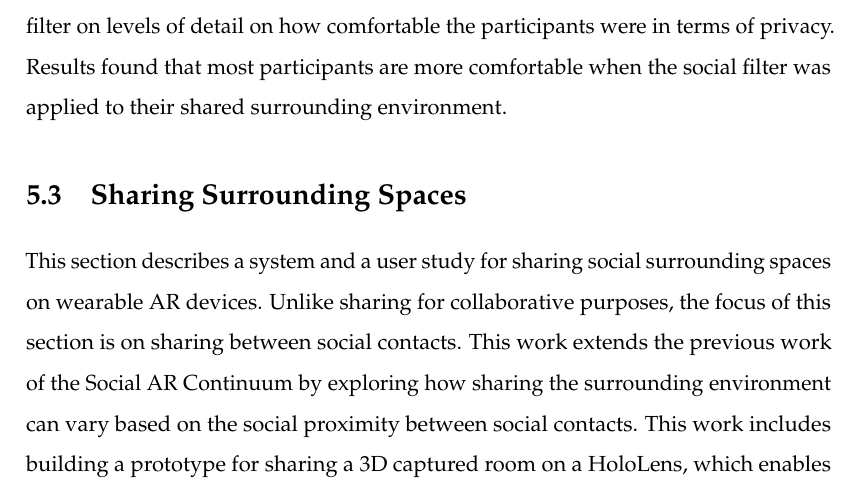
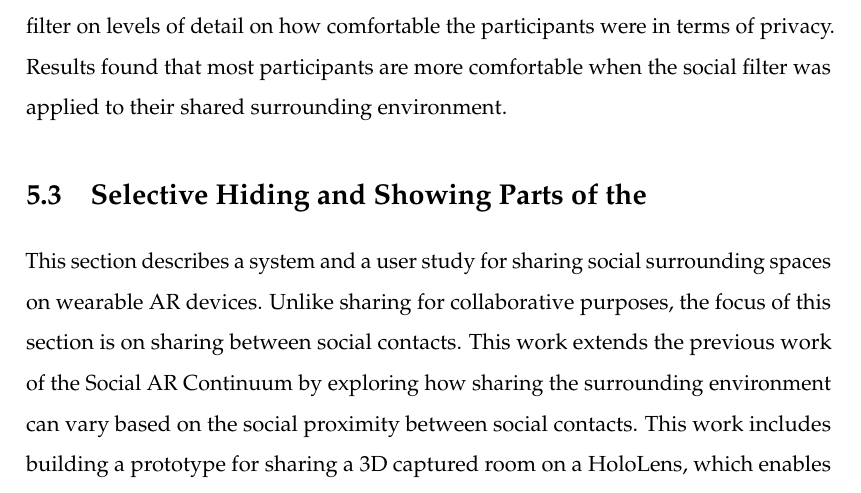
Before and after one commit to an83/Alaeddin-s-Thesis, a LaTeX thesis (main.tex, which reads Chapters/54-hiding.tex): part of page 93 of 135, cut so that both start at the same text. Compiled offline with pdfLaTeX.

Commit message:
Update on Overleaf.

```diff
--- a/Chapters/54-hiding.tex
+++ b/Chapters/54-hiding.tex
@@ -1,4 +1,4 @@
-\section{Sharing Surrounding Spaces}
+\section{Selective Hiding and Showing Parts of the }
 \label{sec:surrounding:hiding}
 
 This section describes a system and a user study for sharing social surrounding spaces on wearable AR devices. Unlike sharing for collaborative purposes, the focus of this section is on sharing between social contacts. This work extends the previous work of the Social AR Continuum by exploring how sharing the surrounding environment can vary based on the social proximity between social contacts. This work includes building a prototype for sharing a 3D captured room on a HoloLens, which enables the user to display three levels of social relationships: Intimate, Friend and Stranger, and maps them to three levels of the surrounding environment.
```
